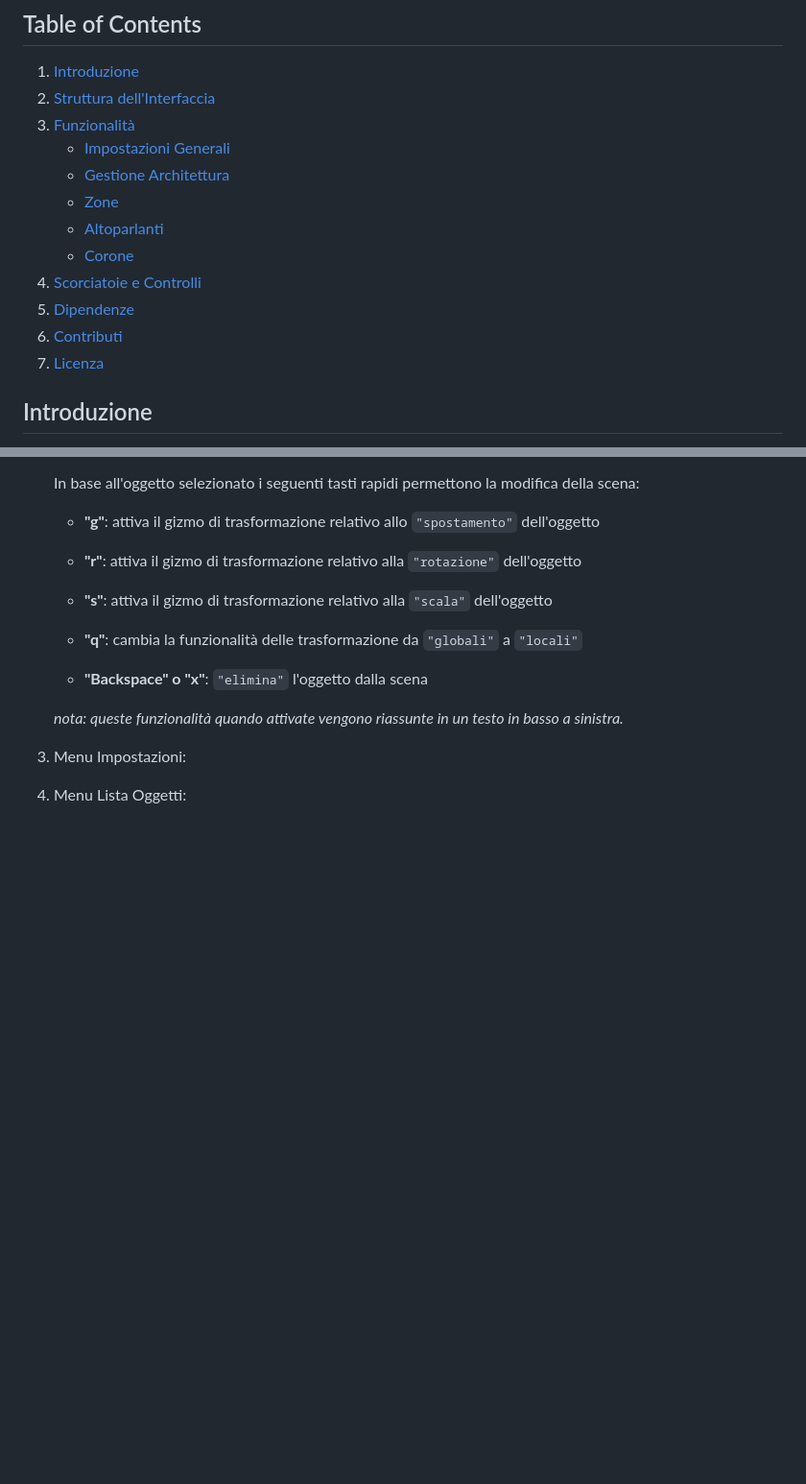
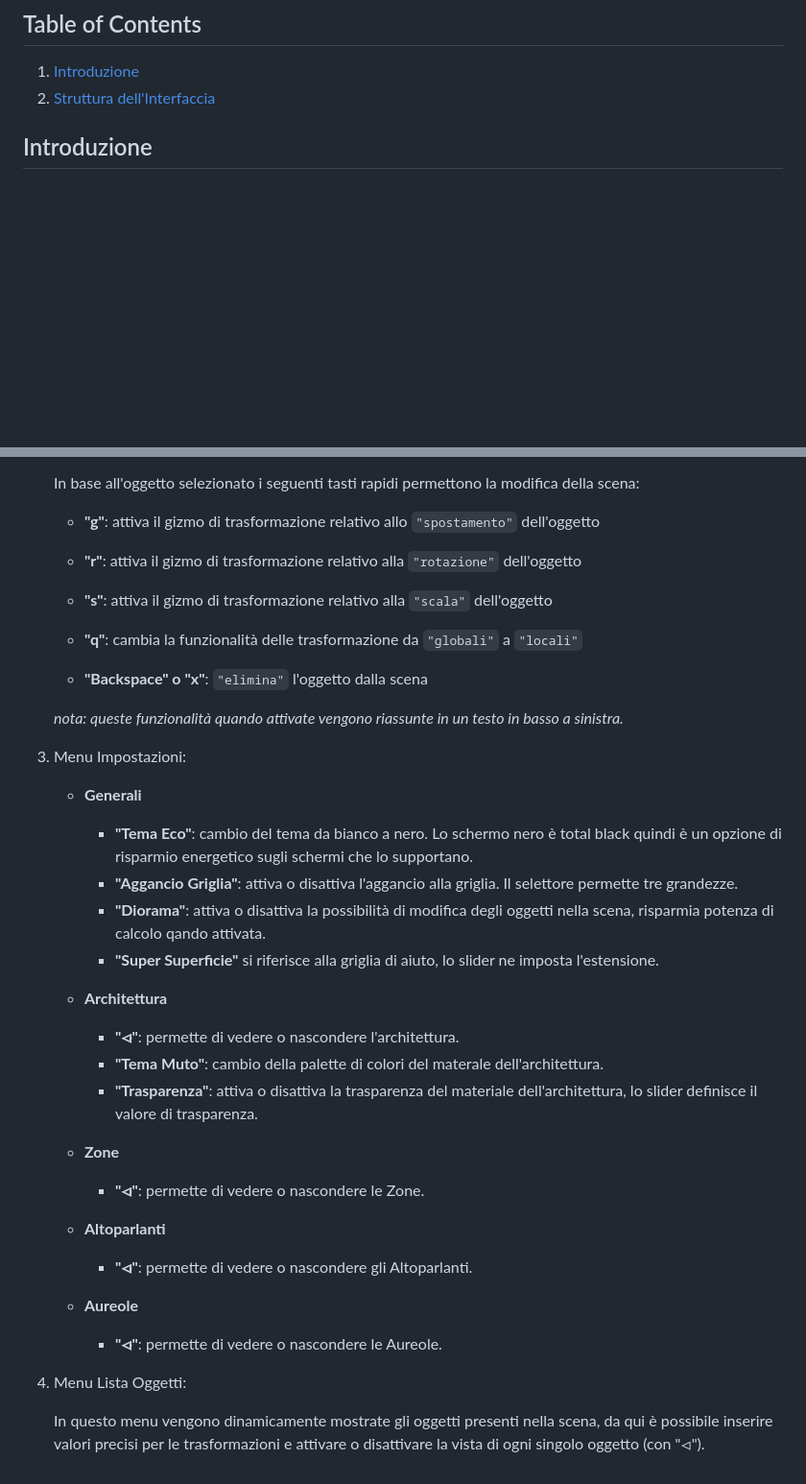
Before and after one commit to redmattre/Archisound, a Markdown page: README.md, 2 parts joined by grey strips. Shown at 96% size. Rendered like a GitHub page; blank space fills up the shorter version.

```diff
--- a/README.md
+++ b/README.md
@@ -5,16 +5,6 @@ versione prototipo_alpha
 ## Table of Contents
 1. [Introduzione](#introduzione)
 2. [Struttura dell'Interfaccia](#struttura-dellinterfaccia)
-3. [Funzionalità](#funzionalità)
-   - [Impostazioni Generali](#impostazioni-generali)
-   - [Gestione Architettura](#gestione-architettura)
-   - [Zone](#zone)
-   - [Altoparlanti](#altoparlanti)
-   - [Corone](#corone)
-4. [Scorciatoie e Controlli](#scorciatoie-e-controlli)
-5. [Dipendenze](#dipendenze)
-6. [Contributi](#contributi)
-7. [Licenza](#licenza)
 
 ## Introduzione
 
@@ -73,4 +63,26 @@ versione prototipo_alpha
 
 4. Menu Impostazioni:
 
+   - **Generali**
+      - **"Tema Eco"**: cambio del tema da bianco a nero. Lo schermo nero è total black quindi è un opzione di risparmio energetico sugli schermi che lo supportano.
+      - **"Aggancio Griglia"**: attiva o disattiva l'aggancio alla griglia. Il selettore permette tre grandezze.
+      - **"Diorama"**: attiva o disattiva la possibilità di modifica degli oggetti nella scena, risparmia potenza di calcolo qando attivata.
+      - **"Super Superficie"** si riferisce alla griglia di aiuto, lo slider ne imposta l'estensione.
+
+   - **Architettura**
+     - **"⏿"**: permette di vedere o nascondere l'architettura.
+      - **"Tema Muto"**: cambio della palette di colori del materale dell'architettura.
+      - **"Trasparenza"**: attiva o disattiva la trasparenza del materiale dell'architettura, lo slider definisce il valore di trasparenza.
+
+   - **Zone**
+      - **"⏿"**: permette di vedere o nascondere le Zone.
+
+   - **Altoparlanti**
+      - **"⏿"**: permette di vedere o nascondere gli Altoparlanti.
+
+   - **Aureole**
+     - **"⏿"**: permette di vedere o nascondere le Aureole.
+
 5. Menu Lista Oggetti:
+
+   In questo menu vengono dinamicamente mostrate gli oggetti presenti nella scena, da qui è possibile inserire valori precisi per le trasformazioni e attivare o disattivare la vista di ogni singolo oggetto (con "⏿").
```
